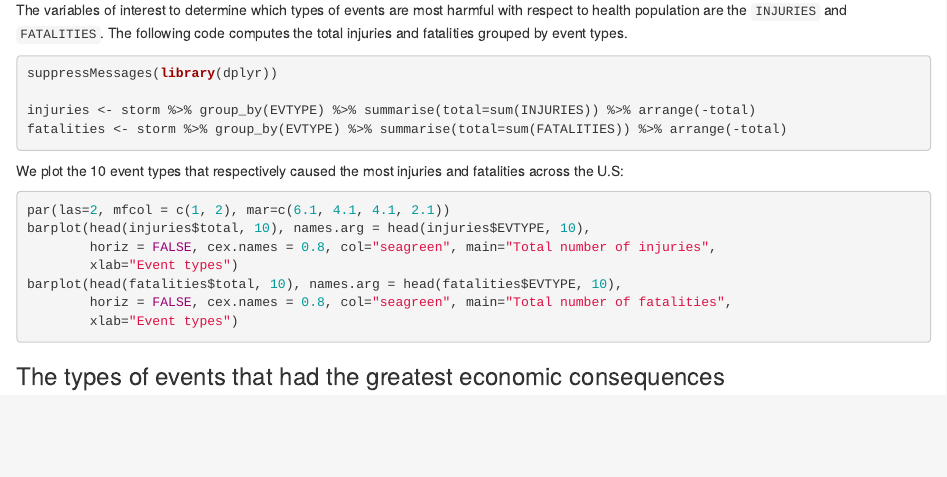
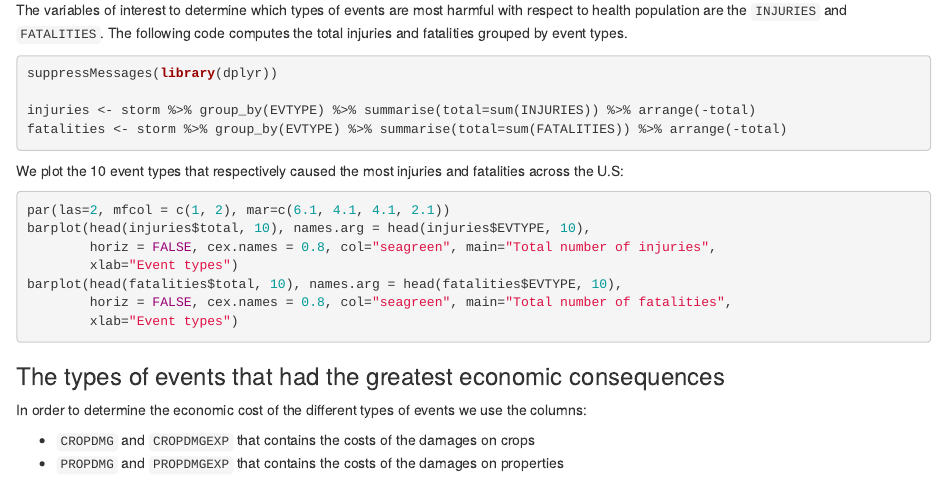
Before and after one commit to TaurusOlson/RepData2, an R Markdown document (storm_data_report.Rmd): the page in a window 1100 px wide, from 1400 px down. Rendered offline with R 4.5, knitr and Pandoc, with nearby package versions; the code is not run, so its results and figures are left out.

Commit message:
Starting economic consequences

````diff
--- a/storm_data_report.Rmd
+++ b/storm_data_report.Rmd
@@ -112,3 +112,9 @@ barplot(head(fatalities$total, 10), names.arg = head(fatalities$EVTYPE, 10),
 ```
 
 ### The types of events that had the greatest economic consequences
+
+In order to determine the economic cost of the different types of events we
+use the columns:
+
+* `CROPDMG` and `CROPDMGEXP` that contains the costs of the damages on crops
+* `PROPDMG` and `PROPDMGEXP` that contains the costs of the damages on properties
````
